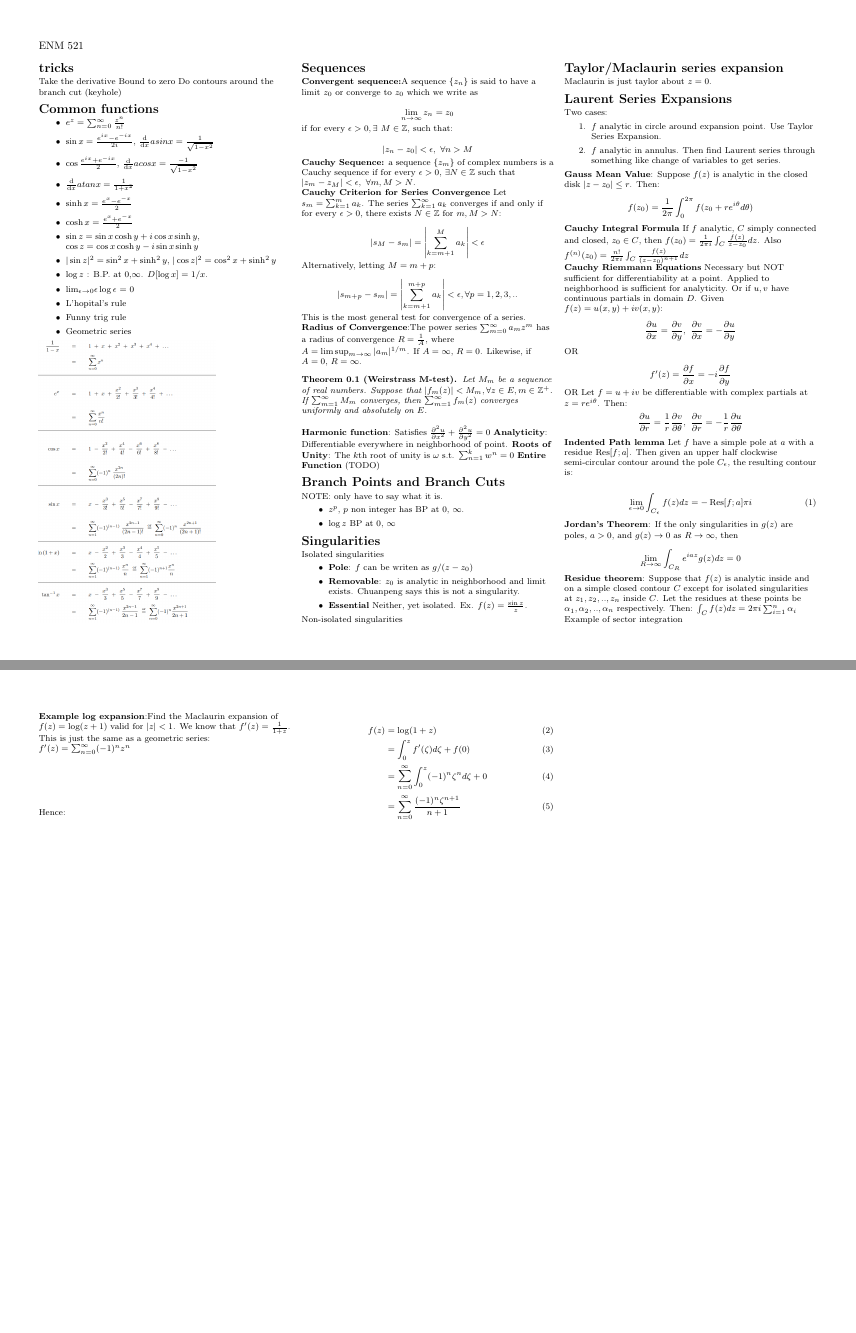
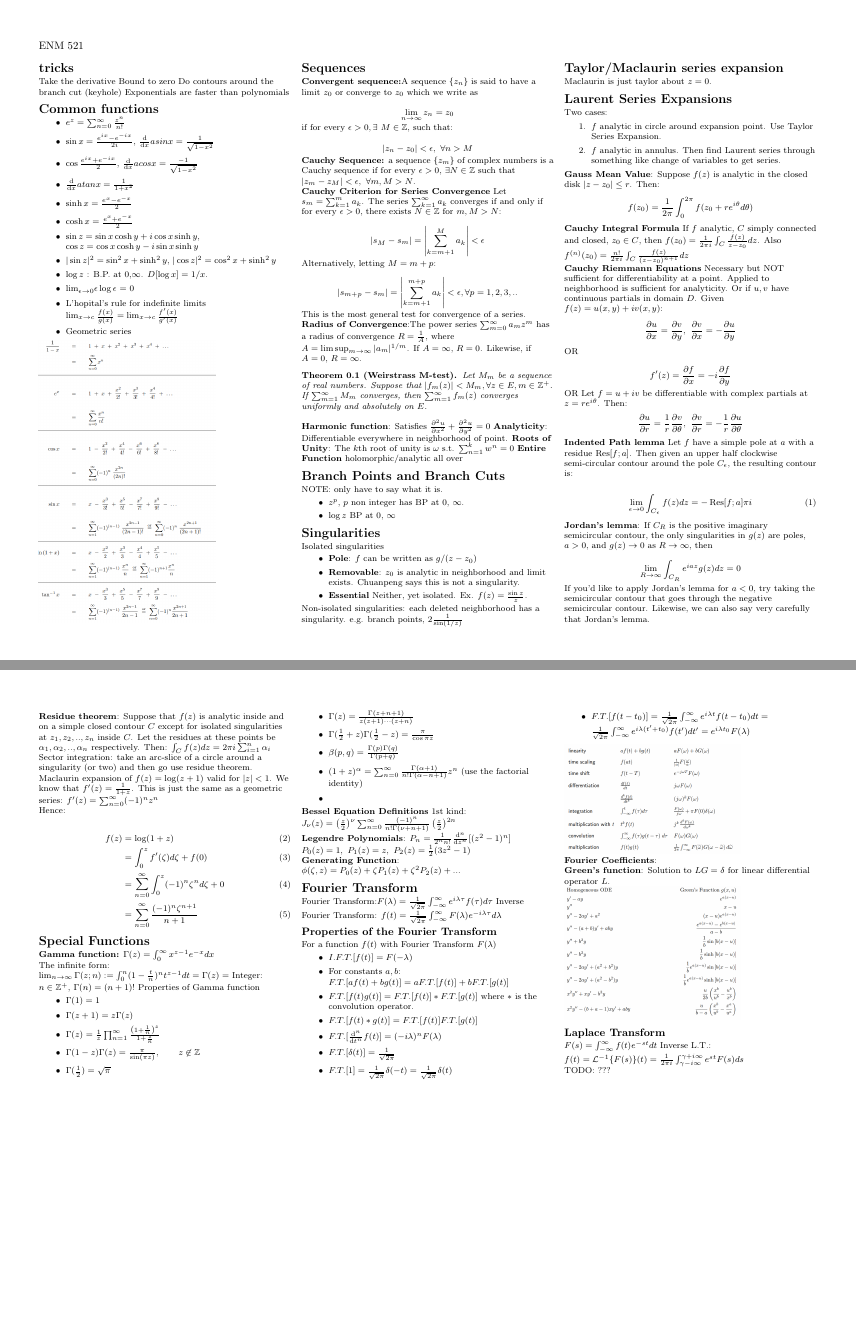
Before and after one commit to rebeccali/enm521, a LaTeX document (cheat_sheet.tex): pages 1 and 2 of 2, joined at a grey line. Compiled offline with pdfLaTeX.

Commit message:
Working on cheat sheet

```diff
--- a/cheat_sheet.tex
+++ b/cheat_sheet.tex
@@ -81,6 +81,7 @@ ENM 521
 Take the derivative
 Bound to zero
 Do contours around the branch cut (keyhole)
+Exponentials are faster than polynomials
 
 \section{Common functions}
 \begin{itemize}
@@ -94,8 +95,7 @@ Do contours around the branch cut (keyhole)
 	\item $|\sin z|^2 = \sin ^2 x + \sinh ^2 y$, $|\cos z|^2 = \cos ^2 x + \sinh ^2 y$
 	\item $\log z$ :  B.P. at 0,$\infty$. $D[\log x] = 1/x$.
 	\item $\lim_{\epsilon \to 0} $$\epsilon \log \epsilon$ = 0
-	\item L'hopital's rule
-	\item Funny trig rule
+	\item L'hopital's rule for indefinite limits $ \lim _{x\to c}{\frac {f(x)}{g(x)}}=\lim _{x\to c}{\frac {f'(x)}{g'(x)}}$
 	\item Geometric series
 \end{itemize}
 
@@ -132,7 +132,7 @@ This is the most general test for convergence of a series.
 \textbf{Harmonic function}: Satisfies $\pdv{^2u}{x^2} + \pdv{^2u}{y^2} = 0$
 \textbf{Analyticity}: Differentiable everywhere in neighborhood of point.
 \textbf{Roots of Unity}: The $k$th root of unity is $\omega$ s.t. $\sum_{n=1}^{k} w^n =0$
-\textbf{Entire Function} (TODO)
+\textbf{Entire Function} holomorphic/analytic all over
 
 
 \section{Branch Points and Branch Cuts}
@@ -144,11 +144,11 @@ NOTE: only have to say what it is.
 \section{Singularities}
 Isolated singularities
 \begin{itemize}
-	\item \textbf{Pole}: $f$ can be writen as $g/(z-z_0)$
+	\item \textbf{Pole}: $f$ can be written as $g/(z-z_0)$
 	\item \textbf{Removable}: $z_0$ is analytic in neighborhood and limit exists. Chuanpeng says this is not a singularity.
 	\item \textbf{Essential} Neither, yet isolated. Ex. $f(z) = \frac{\sin z}{z}$.
 \end{itemize}
-Non-isolated singularities
+Non-isolated singularities: each deleted neighborhood has a singularity. e.g. branch points, $2\frac{1}{\sin(1/z)}$
 
 \section{Taylor/Maclaurin series expansion}
 Maclaurin is just taylor about $z=0$.
@@ -184,17 +184,19 @@ Let $f$ have a simple pole at $a$ with a residue $\Res[f;a]$. Then given an uppe
 \lim_{\epsilon\to0} \int_{C_\epsilon} f(z) dz = -\Res[f;a]\pi i
 \end{align}
 
-\textbf{Jordan's Theorem}: If the only singularities in $g(z)$ are poles, $a>0$, and $g(z) \to 0$ as $R \to \infty$, then
+\textbf{Jordan's lemma}: If $C_R$ is the positive imaginary semicircular contour, the only singularities in $g(z)$ are poles, $a>0$, and $g(z) \to 0$ as $R \to \infty$, then
 
 $$\lim_{R \to \infty} \int_{C_R}e^{iaz}g(z) dz = 0$$
+
+If you'd like to apply Jordan's lemma for $a<0$, try taking the semicircular contour that goes through the negative semicircular contour. Likewise, we can also say very carefully that Jordan's lemma.
 
 \textbf{Residue theorem}: Suppose that $f(z)$ is analytic inside and on a simple closed contour $C$ except for isolated singularities at $z_1, z_2,..,z_n$ inside $C$. Let the residues at these points be $\alpha_1, \alpha_2,..,\alpha_n$ respectively. Then:
 $\int_C f(z) dz = 2 \pi i \sum_{i=1}^n \alpha_i$
 
 
-Example of sector integration
+Sector integration: take an arc-slice of a circle around a singularity (or two) and then go use residue theorem.
 
-\textbf{Example log expansion}:Find the Maclaurin expansion of $f(z) = \log(z+1)$ valid for $|z|<1$. We know that $f'(z) = \frac{1}{1+z}$. This is just the same as a geometric series: $f'(z) = \sum_{n=0}^\infty (-1)^n z^n$
+Maclaurin expansion of $f(z) = \log(z+1)$ valid for $|z|<1$. We know that $f'(z) = \frac{1}{1+z}$. This is just the same as a geometric series: $f'(z) = \sum_{n=0}^\infty (-1)^n z^n$
 
 Hence:
 
@@ -204,6 +206,73 @@ f(z) &= \log(1+z) \\
 & = \sum_{n=0}^\infty \int_{0}^z (-1)^n\zeta^n d\zeta + 0 \\
 &  = \sum_{n=0}^\infty \frac{(-1)^n\zeta^{n+1}}{n+1}
 \end{align}
+\section{Special Functions}
+\textbf{Gamma function:} $\Gamma(z) = \int_0^\infty x^{z-1} e^{-x} dx$
+
+The infinite form:
+$\lim_{n\to\infty} \Gamma(z;n) := \int_{0}^{n} (1-\frac{t}{n})^n t^{z-1} dt = \Gamma(z) =  $
+Integer: $n \in \mathbb{Z}^+$, $\Gamma(n) = (n+1)!$
+Properties of Gamma function
+\begin{itemize}
+	\item $\Gamma(1) = 1$
+	\item $\Gamma(z+1) = z \Gamma(z)$
+	\item $\Gamma (z)={\frac {1}{z}}\prod _{n=1}^{\infty }{\frac {\left(1+{\frac {1}{n}}\right)^{z}}{1+{\frac {z}{n}}}}$
+	\item $\Gamma (1-z)\Gamma (z)={\pi  \over \sin(\pi z)},\qquad z\not \in \mathbb{Z} $
+	\item $\Gamma(\frac{1}{2}) = \sqrt{\pi }$
+	\item $ \Gamma (z)={\frac {\Gamma (z+n+1)}{z(z+1)\cdots (z+n)}}$
+	\item $\Gamma(\frac{1}{2} + z) \Gamma(\frac{1}{2} - z) = \frac{\pi}{\cos \pi z}$
+	\item $\beta(p,q) = \frac{\Gamma(p)\Gamma(q)}{\Gamma(p+q)}$
+	\item $(1+z)^\alpha = \sum_{n=0}^\infty \frac{\Gamma(\alpha+1)}{n!\Gamma(\alpha-n+1)}z^n$ (use the factorial identity)
+	\item
+\end{itemize}
+
+\textbf{Bessel Equation Definitions}
+1st kind: $J_\nu (z) = \left(\frac{z}{2}\right)^\nu \sum_{n=0}^{\infty} \frac{(-1)^n}{n! \Gamma(\nu+n+1)} \left(\frac{z}{2}\right)^{2n}$
+
+\textbf{Legendre Polynomials}:
+$P_n = \frac{1}{2^n n!} \dv{^n}{z^n} [(z^2-1)^n]$
+$P_0(z) = 1,\
+P_1(z) = z,\
+P_2(z)= \frac{1}{2}(3z^2-1)
+$
+
+\textbf{Generating Function}: $\phi(\zeta, z) = P_0(z) + \zeta P_1(z) + \zeta^2 P_2(z) + ...$
+
+
+\section{Fourier Transform}
+Fourier Transform:$F(\lambda) = \frac{1}{\sqrt{2\pi}} \int_{-\infty}^{\infty} e^{i \lambda \tau} f(\tau) d\tau$
+Inverse Fourier Transform:
+$f(t) = \frac{1}{\sqrt{2\pi}} \int_{-\infty}^\infty F(\lambda) e^{-i\lambda \tau} d\lambda $
+\subsection{Properties of the Fourier Transform}
+For a function $f(t)$ with Fourier Transform $F(\lambda)$
+\begin{itemize}
+	\item $I.F.T.[f(t)] = F(-\lambda)$
+	\item For constants $a,b$: $F.T.[af(t)+bg(t)] = a F.T.[f(t)] + b F.T.[g(t)] $
+	\item $F.T.[f(t)g(t)] = F.T.[f(t)] * F.T.[g(t)]$  where $*$ is the convolution operator.
+	\item $F.T.[f(t) * g(t)] = F.T.[f(t)] F.T.[g(t)]$
+	\item $F.T.[\dv{^n}{t^n} f(t)] = (-i\lambda)^n F(\lambda)$
+	\item $F.T.[\delta(t)] = \frac{1}{\sqrt{2\pi}}$
+	\item $F.T.[1] = \frac{1}{\sqrt{2\pi}}\delta(-t) = \frac{1}{\sqrt{2\pi}}\delta(t)$
+	\item $F.T.[f(t-t_0)] = \frac{1}{\sqrt{2\pi}}  \int_{-\infty}^\infty e^{i \lambda t} f(t-t_0) dt = \frac{1}{\sqrt{2\pi}}  \int_{-\infty}^\infty e^{i \lambda (t'+t_0)} f(t') dt' = e^{i \lambda t_0} F(\lambda)$
+\end{itemize}
+
+\includegraphics[width=0.7\linewidth]{common_fourier}
+
+\textbf{Fourier Coefficients}:
+
+\textbf{Green's function}: Solution to $LG = \delta$ for linear differential operator $L$.
+
+\includegraphics[width=0.7\linewidth]{green_common}
+
+
+
+\subsection{Laplace Transform}
+$F(s) = \int_{-\infty}^\infty f(t) e^{-st} dt$
+Inverse L.T.:
+$f(t) = \mathcal{L}^{-1}\{F(s)\}(t) = \frac{1}{2\pi i}\int_{\gamma - i \infty }^{\gamma + i \infty } e^{st} F(s) ds$
+
+TODO: ???
+
 
 \end{multicols}
 \end{document}
```
Also changed, not shown: enm521-notes.tex (+4 -5 lines), cheat_sheet.pdf, enm521-notes.pdf, green_common.png (added), homeworks/MathHW9.pdf (added), 1 other file.
